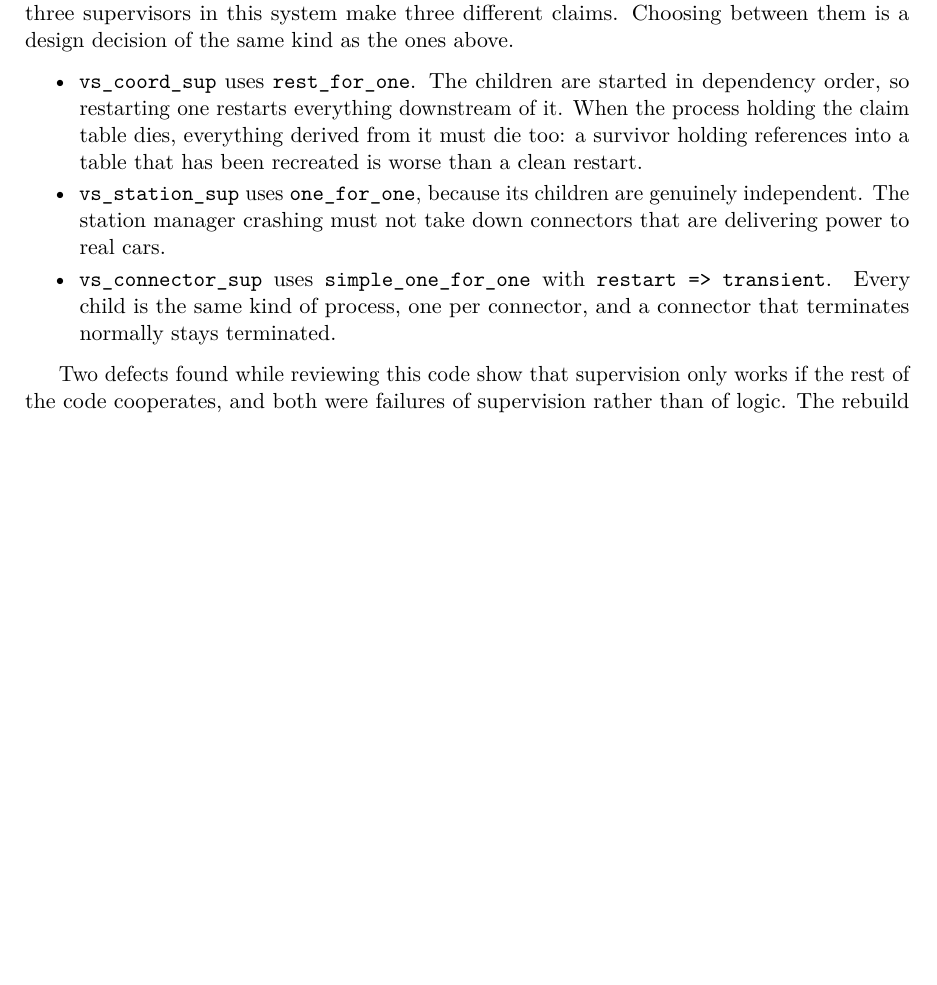
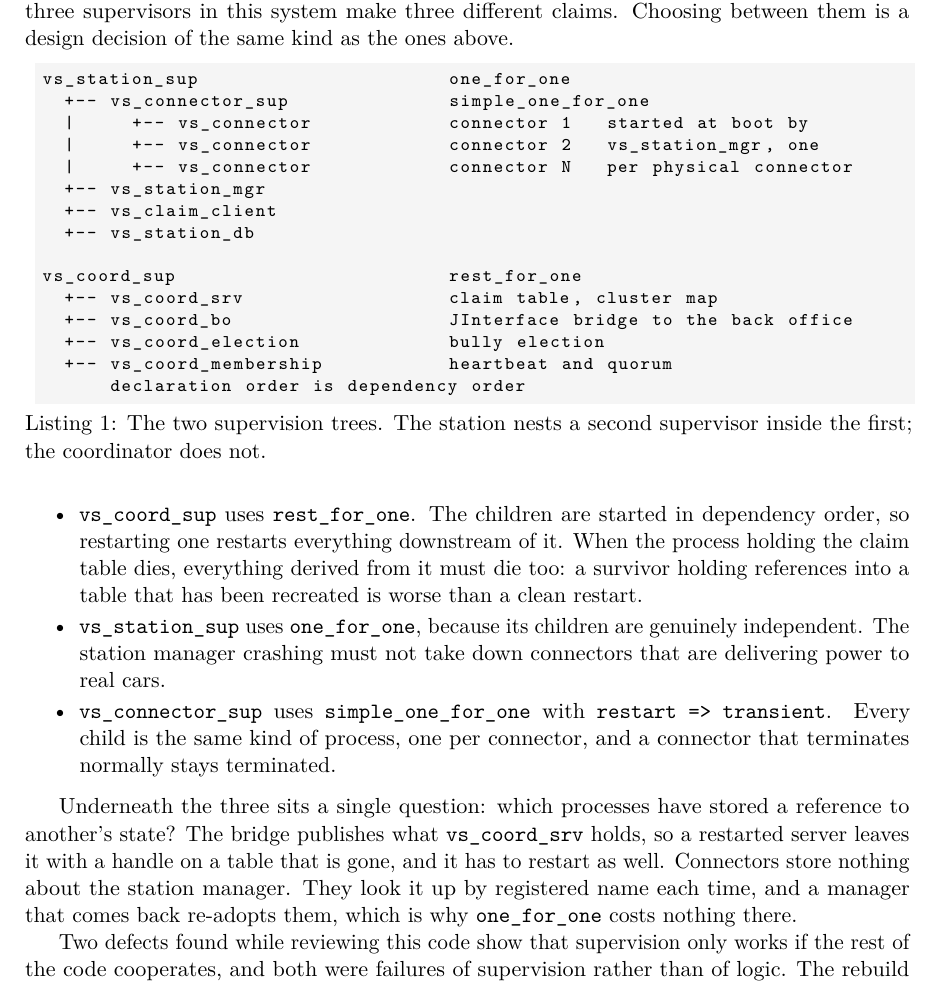
Before and after one commit to andreainno22/VoltShare_DSMT_project, a LaTeX document (src/doc/main.tex, which reads src/doc/sections/08-fault-tolerance.tex): part of page 20 of 26, cut so that both start at the same text, the shorter picture padded with empty space. Compiled offline with pdfLaTeX.

Commit message:
modifiche fault tolerance doc

```diff
--- a/src/doc/sections/08-fault-tolerance.tex
+++ b/src/doc/sections/08-fault-tolerance.tex
@@ -251,6 +251,26 @@ Each supervision strategy encodes a claim about dependencies between processes,
 and the three supervisors in this system make three different claims. Choosing
 between them is a design decision of the same kind as the ones above.
 
+\begin{lstlisting}[caption={The two supervision trees. The station nests a second
+                   supervisor inside the first; the coordinator does not.},
+                   label={lst:suptrees}]
+vs_station_sup                      one_for_one
+  +-- vs_connector_sup              simple_one_for_one
+  |     +-- vs_connector            connector 1   started at boot by
+  |     +-- vs_connector            connector 2   vs_station_mgr, one
+  |     +-- vs_connector            connector N   per physical connector
+  +-- vs_station_mgr
+  +-- vs_claim_client
+  +-- vs_station_db
+
+vs_coord_sup                        rest_for_one
+  +-- vs_coord_srv                  claim table, cluster map
+  +-- vs_coord_bo                   JInterface bridge to the back office
+  +-- vs_coord_election             bully election
+  +-- vs_coord_membership           heartbeat and quorum
+      declaration order is dependency order
+\end{lstlisting}
+
 \begin{itemize}
   \item \texttt{vs\_coord\_sup} uses \texttt{rest\_for\_one}. The children are
         started in dependency order, so restarting one restarts everything
@@ -265,6 +285,13 @@ between them is a design decision of the same kind as the ones above.
         one per connector, and a connector that terminates normally stays
         terminated.
 \end{itemize}
+
+Underneath the three sits a single question: which processes have stored a
+reference to another's state? The bridge publishes what \texttt{vs\_coord\_srv}
+holds, so a restarted server leaves it with a handle on a table that is gone, and
+it has to restart as well. Connectors store nothing about the station manager.
+They look it up by registered name each time, and a manager that comes back
+re-adopts them, which is why \texttt{one\_for\_one} costs nothing there.
 
 Two defects found while reviewing this code show that supervision only works if
 the rest of the code cooperates, and both were failures of supervision rather
```
Also changed, not shown: src/PROGRESS.md (+24 -0 lines), src/doc/main.pdf.
